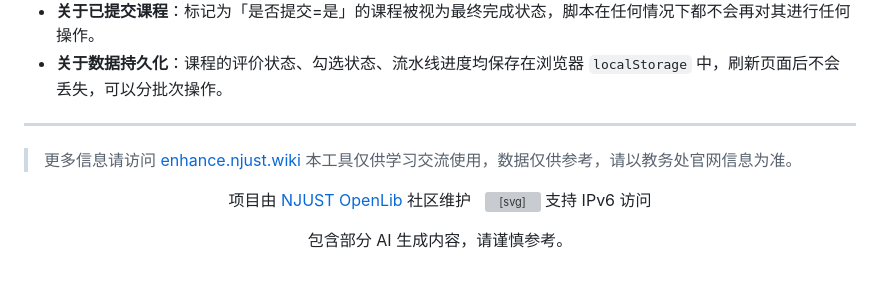
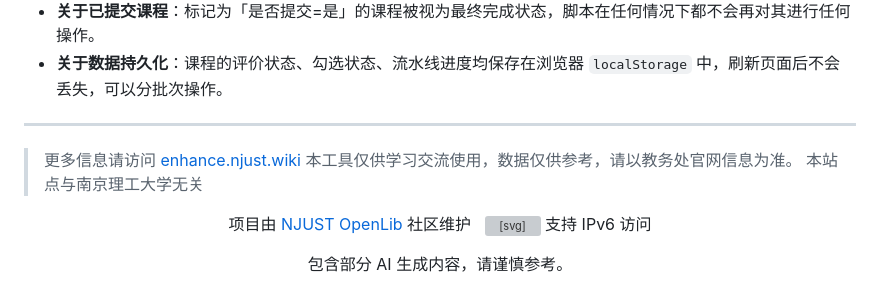
Before and after one commit to NJUST-OpenLib/NJUST-JWC-Enhance, a Markdown page: README.ace.md, the part around the change. GitHub-like rendering; grey boxes are pictures that could not be loaded.

Commit message:
docs: 添加免责声明说明站点与学校无关
在README文档底部添加一行免责声明，明确说明该工具站点与南京理工大学无关，避免用户误解。

```diff
--- a/README.ace.md
+++ b/README.ace.md
@@ -270,6 +270,7 @@ A：面板底部「📋 运行日志」区域记录了全部操作日志，可
 
 > 更多信息请访问 [enhance.njust.wiki](https://enhance.njust.wiki)
 > 本工具仅供学习交流使用，数据仅供参考，请以教务处官网信息为准。
+> 本站点与南京理工大学无关
 
 <div align="center" style="font-size: 0.9em; color: #666;">
   <p>项目由 <a href="https://github.com/NJUST-OpenLib" target="_blank">NJUST OpenLib</a> 社区维护 &nbsp;
```
